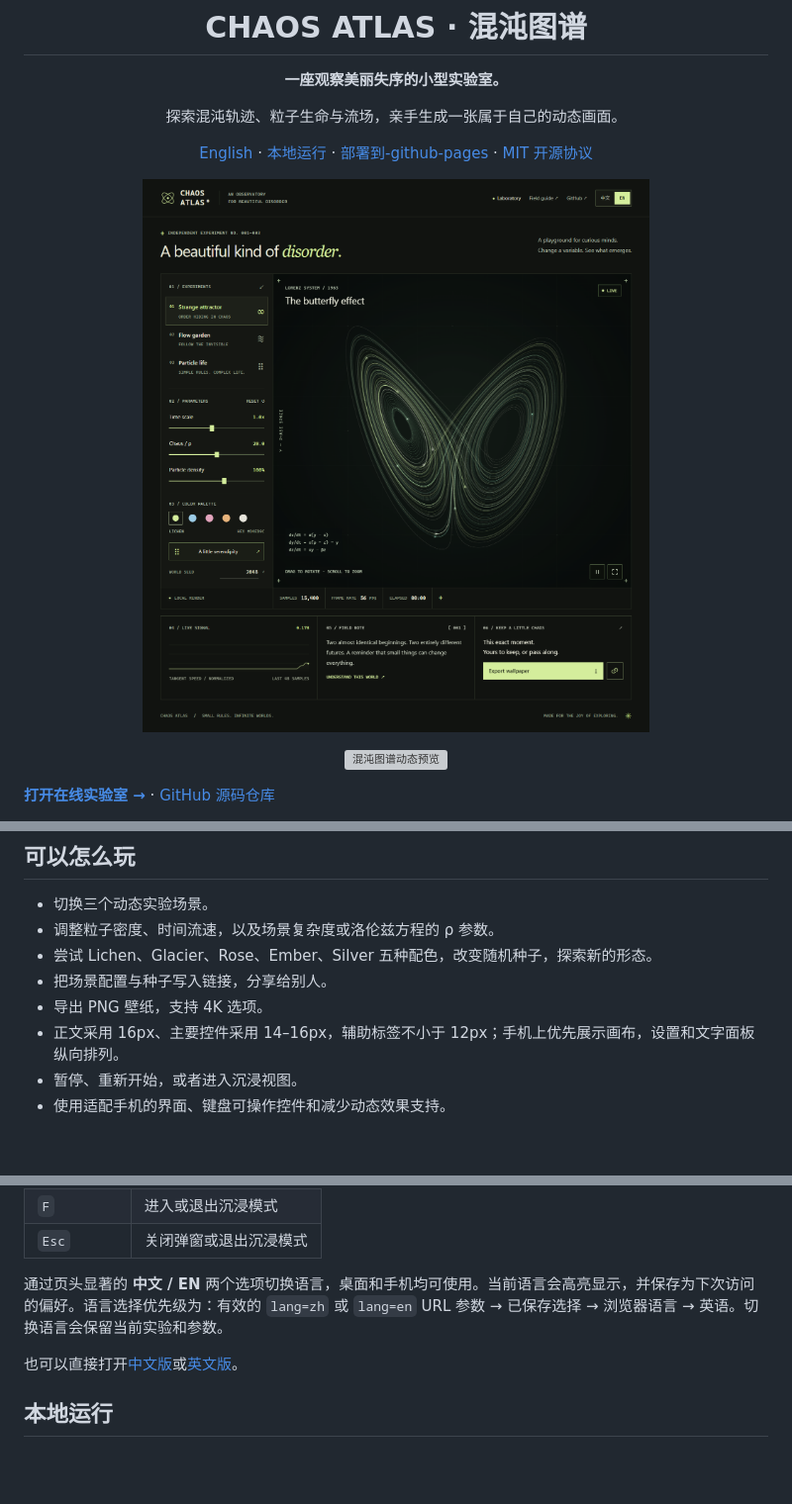
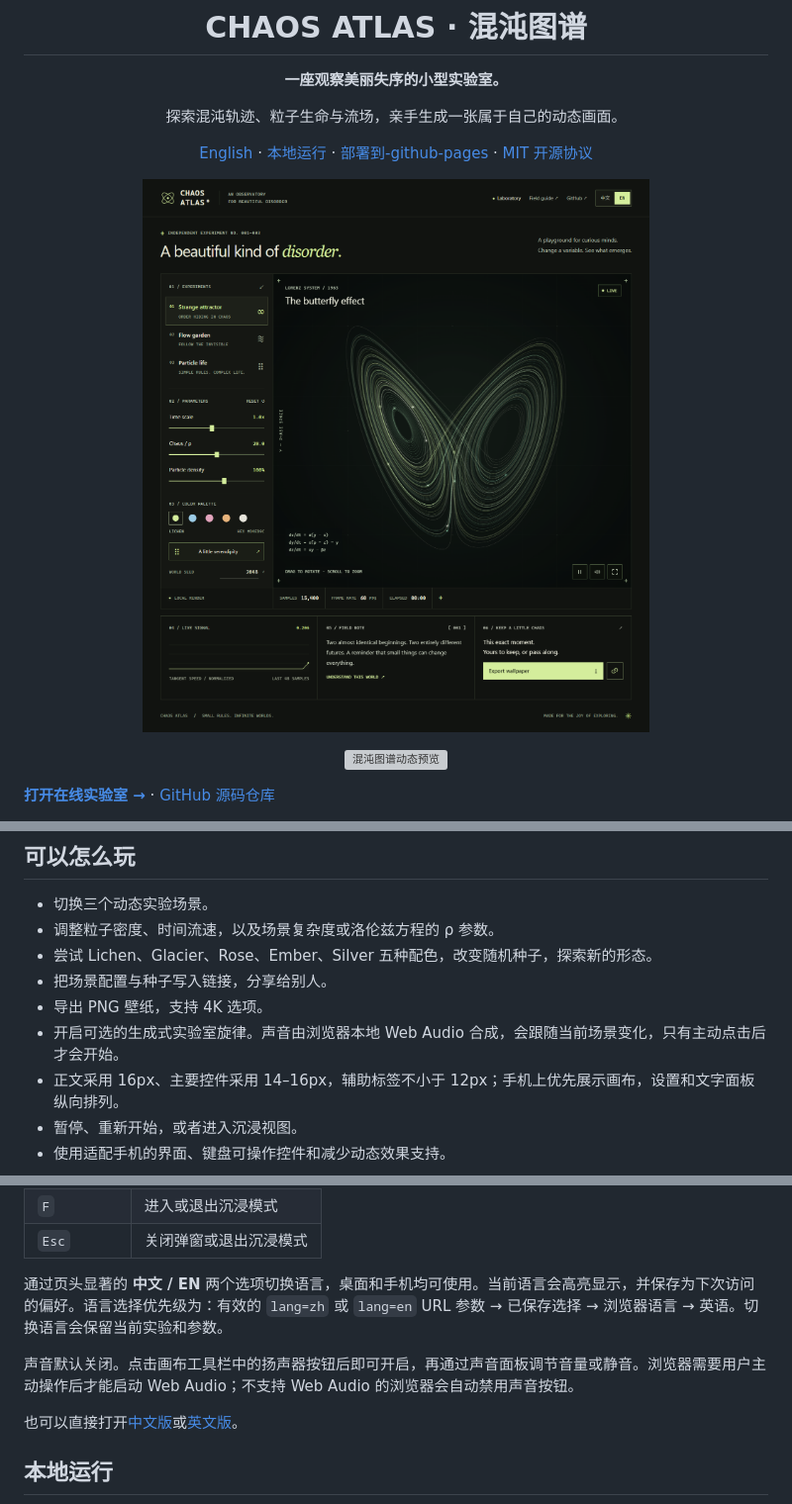
Before and after one commit to bidepanwin/chaos-atlas, a Markdown page: README.zh-CN.md, 3 parts joined by grey strips. Shown at 99% size. GitHub-like rendering; pictures changed too: assets/preview.png; blank space fills up the shorter version; grey boxes are pictures that could not be loaded.

```diff
--- a/README.zh-CN.md
+++ b/README.zh-CN.md
@@ -35,6 +35,7 @@
 - 尝试 Lichen、Glacier、Rose、Ember、Silver 五种配色，改变随机种子，探索新的形态。
 - 把场景配置与种子写入链接，分享给别人。
 - 导出 PNG 壁纸，支持 4K 选项。
+- 开启可选的生成式实验室旋律。声音由浏览器本地 Web Audio 合成，会跟随当前场景变化，只有主动点击后才会开始。
 - 正文采用 16px、主要控件采用 14–16px，辅助标签不小于 12px；手机上优先展示画布，设置和文字面板纵向排列。
 - 暂停、重新开始，或者进入沉浸视图。
 - 使用适配手机的界面、键盘可操作控件和减少动态效果支持。
@@ -56,6 +57,8 @@
 | `Esc` | 关闭弹窗或退出沉浸模式 |
 
 通过页头显著的 **中文 / EN** 两个选项切换语言，桌面和手机均可使用。当前语言会高亮显示，并保存为下次访问的偏好。语言选择优先级为：有效的 `lang=zh` 或 `lang=en` URL 参数 → 已保存选择 → 浏览器语言 → 英语。切换语言会保留当前实验和参数。
+
+声音默认关闭。点击画布工具栏中的扬声器按钮后即可开启，再通过声音面板调节音量或静音。浏览器需要用户主动操作后才能启动 Web Audio；不支持 Web Audio 的浏览器会自动禁用声音按钮。
 
 也可以直接打开[中文版](https://bidepanwin.github.io/chaos-atlas/?lang=zh)或[英文版](https://bidepanwin.github.io/chaos-atlas/?lang=en)。
 
```
Also changed, not shown: README.md (+3 -0 lines), 4 other files.
